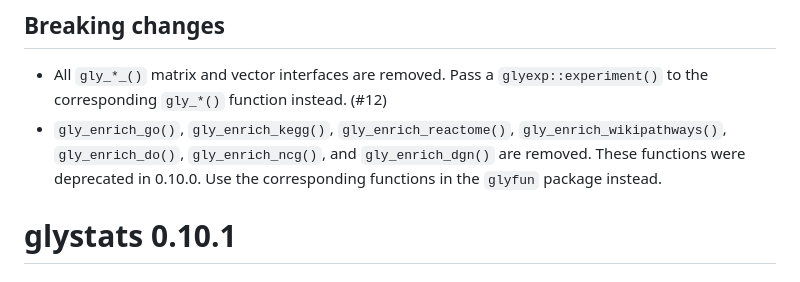
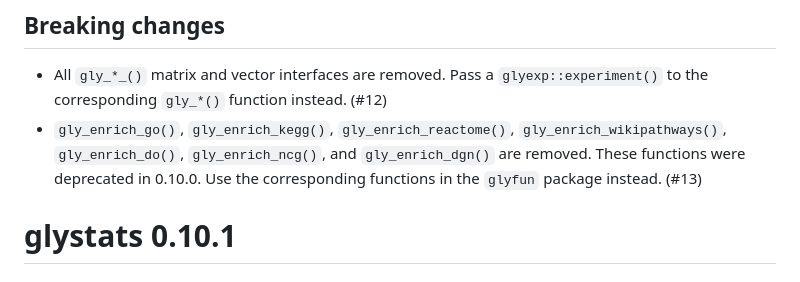
Before and after one commit to glycoverse/glystats, a Markdown page: NEWS.md, the part around the change. Rendered like a GitHub page.

Commit message:
docs: add pull request number to NEWS

```diff
--- a/NEWS.md
+++ b/NEWS.md
@@ -3,7 +3,7 @@
 ## Breaking changes
 
 * All `gly_*_()` matrix and vector interfaces are removed. Pass a `glyexp::experiment()` to the corresponding `gly_*()` function instead. (#12)
-* `gly_enrich_go()`, `gly_enrich_kegg()`, `gly_enrich_reactome()`, `gly_enrich_wikipathways()`, `gly_enrich_do()`, `gly_enrich_ncg()`, and `gly_enrich_dgn()` are removed. These functions were deprecated in 0.10.0. Use the corresponding functions in the `glyfun` package instead.
+* `gly_enrich_go()`, `gly_enrich_kegg()`, `gly_enrich_reactome()`, `gly_enrich_wikipathways()`, `gly_enrich_do()`, `gly_enrich_ncg()`, and `gly_enrich_dgn()` are removed. These functions were deprecated in 0.10.0. Use the corresponding functions in the `glyfun` package instead. (#13)
 
 # glystats 0.10.1
 
```
